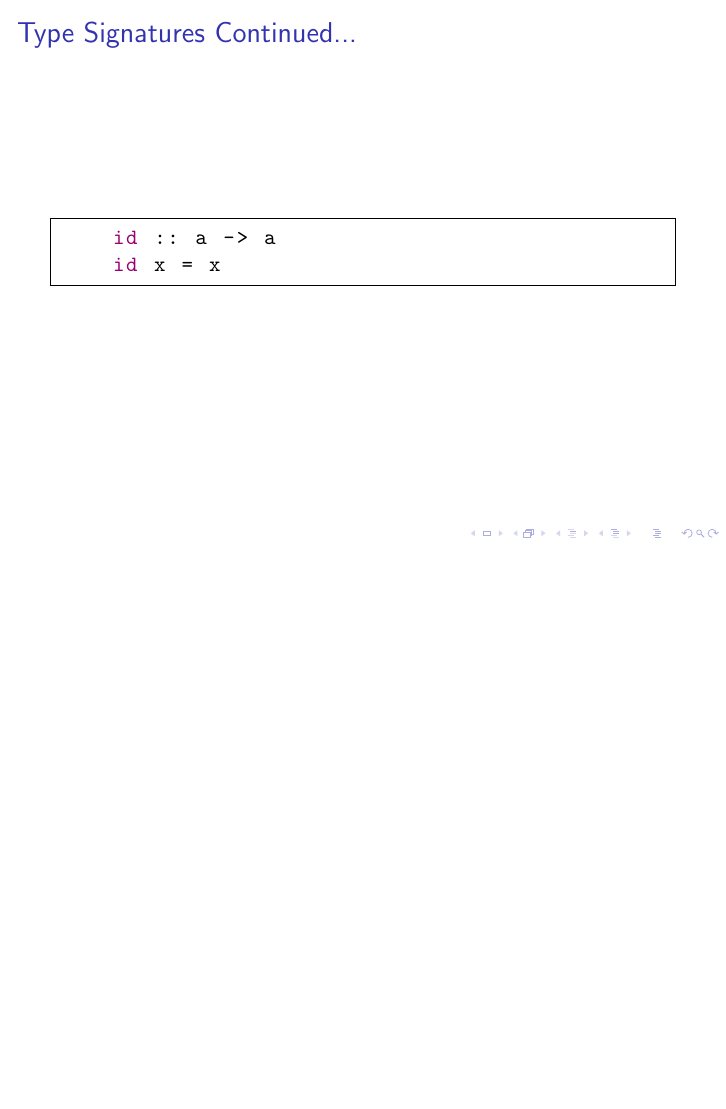
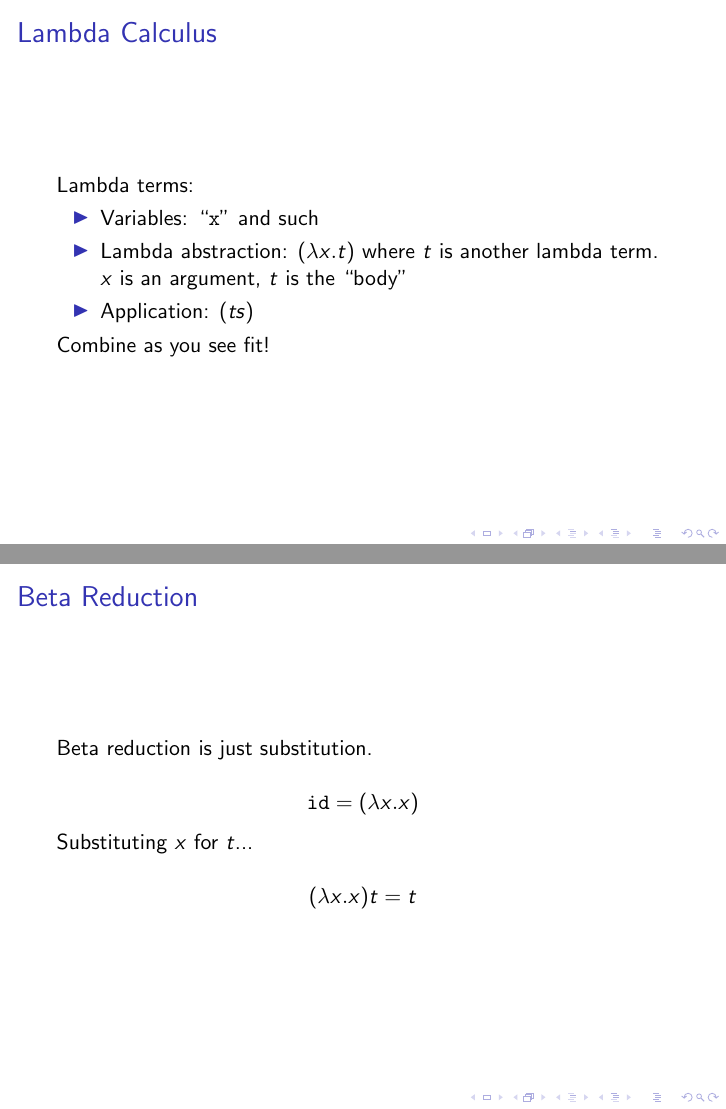
Before and after one commit to Chobbes/c495-presentation-2015, LaTeX slides (presentation/presentation.tex): page 5 of 5 before the commit and pages 7 and 8 of 8 after it, the two joined at a grey line, the shorter picture padded with empty space. Compiled offline with pdfLaTeX.

Commit message:
Done the preface.

```diff
--- a/presentation/presentation.tex
+++ b/presentation/presentation.tex
@@ -85,4 +93,31 @@ showstringspaces=false}
   \end{lstlisting}
 \end{frame}
 
+\begin{frame}[fragile]
+  \frametitle{Lambda Calculus}
+
+  Lambda terms:
+
+  \begin{itemize}
+  \item Variables: ``\texttt{x}'' and such
+  \item Lambda abstraction: $(\lambda x . t)$ where $t$ is another lambda term. $x$ is an argument, $t$ is the ``body''
+  \item Application: $(ts)$
+  \end{itemize}
+
+  Combine as you see fit!
+\end{frame}
+
+\begin{frame}[fragile]
+  \frametitle{Beta Reduction}
+
+  Beta reduction is just substitution.
+
+  \[\mathtt{id} = (\lambda x . x)\]
+
+  Substituting $x$ for $t$...
+
+  \[(\lambda x . x) t = t\]
+\end{frame}
+
+
 \end{document}
```
Also changed, not shown: presentation/presentation.tex (28 more changed lines).
